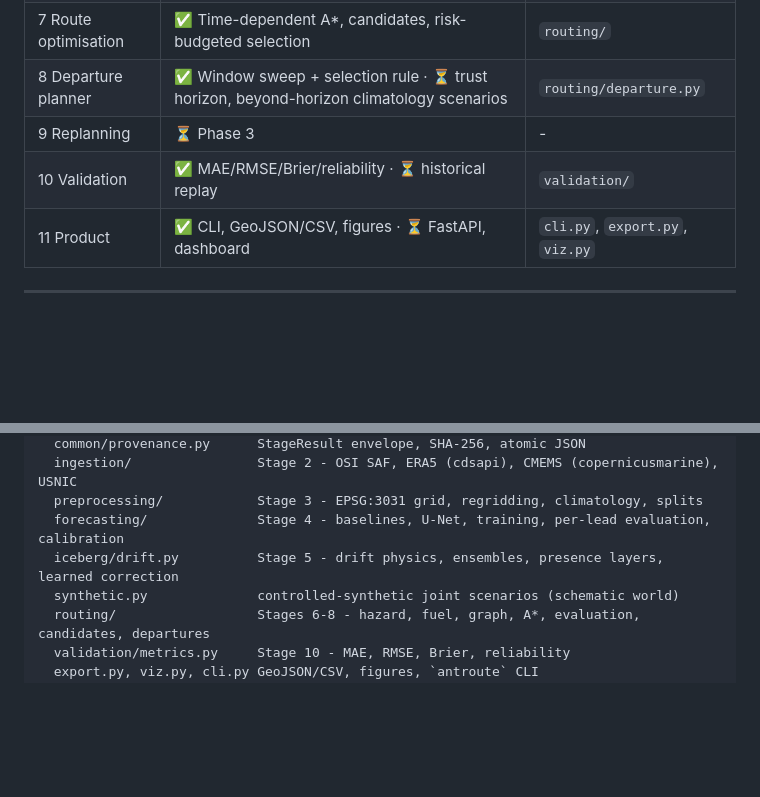
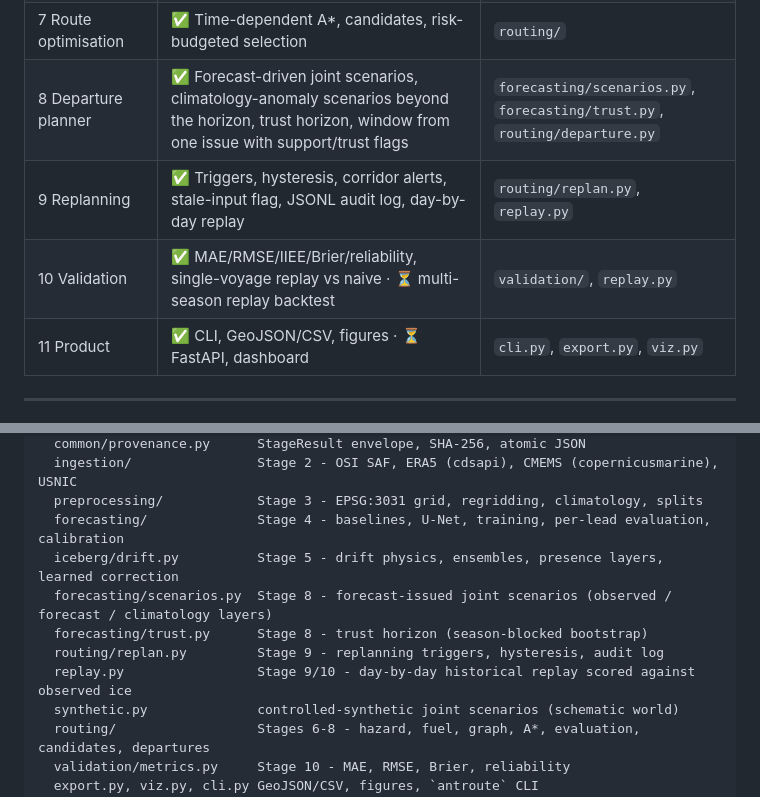
Before and after one commit to HarshKunap/antarctic-routing, a Markdown page: README.md, 2 parts joined by grey strips. GitHub-like rendering; blank space fills up the shorter version.

```diff
--- a/README.md
+++ b/README.md
@@ -113,9 +149,9 @@ flowchart LR
 | 5 Iceberg drift | ✅ RK2 physics with projection scale factor, ensembles, presence layers joined to route risk, learned correction validated on held-out icebergs | `iceberg/drift.py` |
 | 6 Hazard & fuel | ✅ | `routing/hazard.py`, `routing/fuel.py` |
 | 7 Route optimisation | ✅ Time-dependent A*, candidates, risk-budgeted selection | `routing/` |
-| 8 Departure planner | ✅ Window sweep + selection rule · ⏳ trust horizon, beyond-horizon climatology scenarios | `routing/departure.py` |
-| 9 Replanning | ⏳ Phase 3 | - |
-| 10 Validation | ✅ MAE/RMSE/Brier/reliability · ⏳ historical replay | `validation/` |
+| 8 Departure planner | ✅ Forecast-driven joint scenarios, climatology-anomaly scenarios beyond the horizon, trust horizon, window from one issue with support/trust flags | `forecasting/scenarios.py`, `forecasting/trust.py`, `routing/departure.py` |
+| 9 Replanning | ✅ Triggers, hysteresis, corridor alerts, stale-input flag, JSONL audit log, day-by-day replay | `routing/replan.py`, `replay.py` |
+| 10 Validation | ✅ MAE/RMSE/IIEE/Brier/reliability, single-voyage replay vs naive · ⏳ multi-season replay backtest | `validation/`, `replay.py` |
 | 11 Product | ✅ CLI, GeoJSON/CSV, figures · ⏳ FastAPI, dashboard | `cli.py`, `export.py`, `viz.py` |
 
 ---
@@ -148,6 +184,10 @@ src/antarctic_routing/
   preprocessing/            Stage 3 - EPSG:3031 grid, regridding, climatology, splits
   forecasting/              Stage 4 - baselines, U-Net, training, per-lead evaluation, calibration
   iceberg/drift.py          Stage 5 - drift physics, ensembles, presence layers, learned correction
+  forecasting/scenarios.py  Stage 8 - forecast-issued joint scenarios (observed / forecast / climatology layers)
+  forecasting/trust.py      Stage 8 - trust horizon (season-blocked bootstrap)
+  routing/replan.py         Stage 9 - replanning triggers, hysteresis, audit log
+  replay.py                 Stage 9/10 - day-by-day historical replay scored against observed ice
   synthetic.py              controlled-synthetic joint scenarios (schematic world)
   routing/                  Stages 6-8 - hazard, fuel, graph, A*, evaluation, candidates, departures
   validation/metrics.py     Stage 10 - MAE, RMSE, Brier, reliability
```
Also changed, not shown: other parts of README.md (+38 -2 lines), docs/ASSUMPTIONS.md (+13 -1 lines), docs/images/departure_window.png (added), docs/images/replay.png (added), 2 other files.
